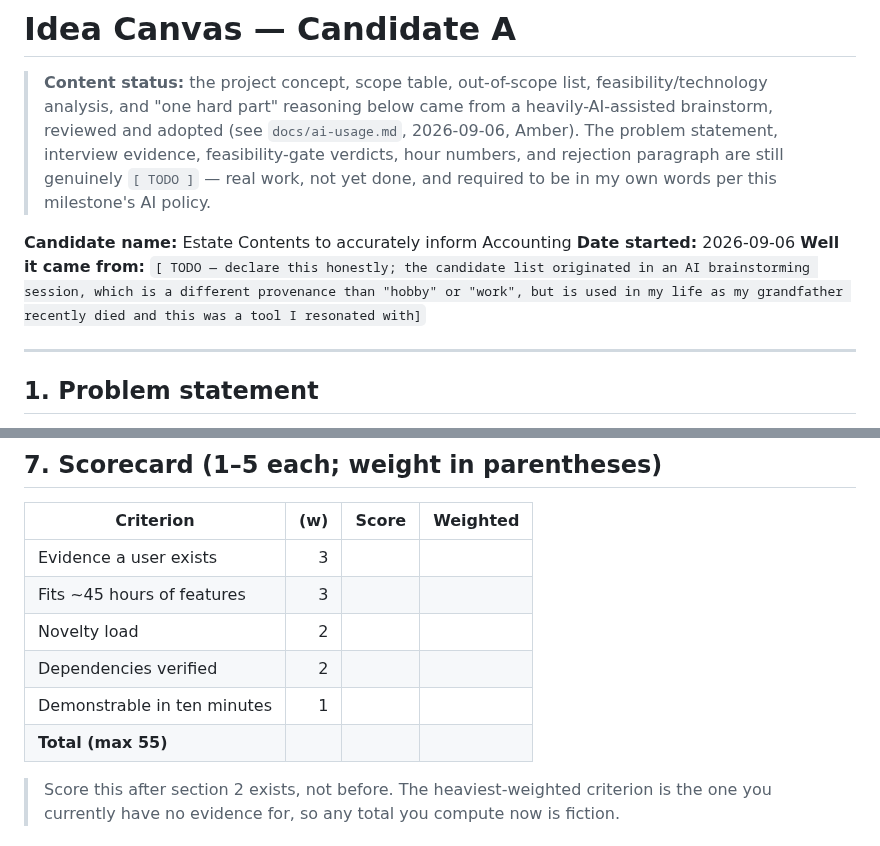
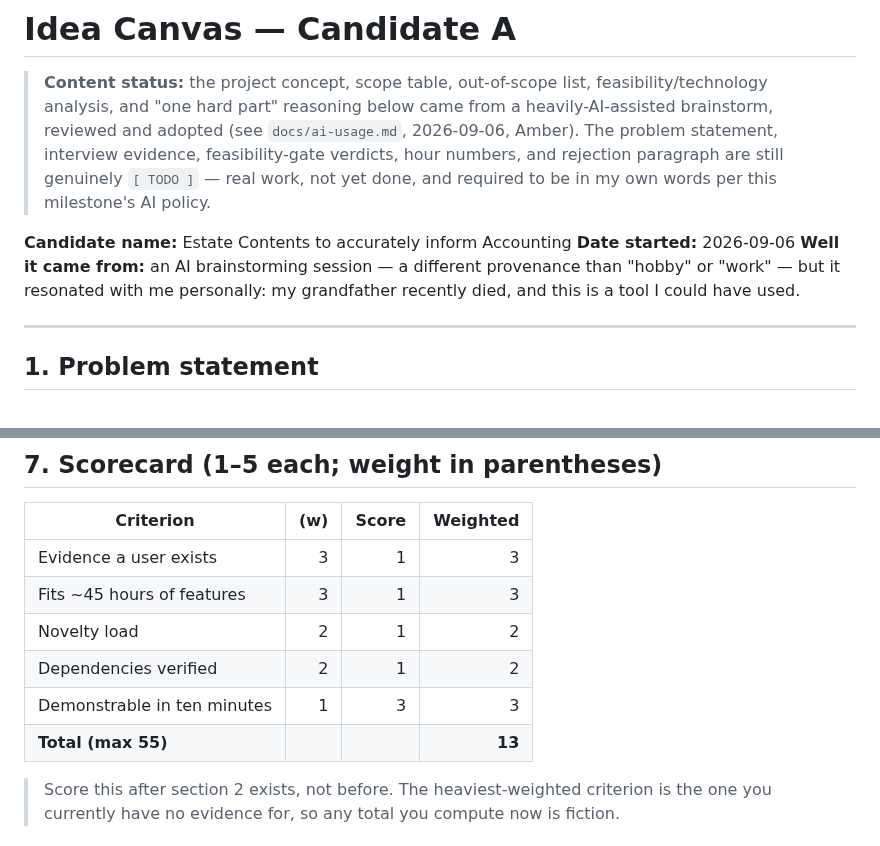
Before and after one commit to DranzerZERogue56/disaster-response-coordination, a Markdown page: docs/ideas/candidate-a.md, 2 parts joined by grey strips. Rendered like a GitHub page.

```diff
--- a/docs/ideas/candidate-a.md
+++ b/docs/ideas/candidate-a.md
@@ -9,7 +9,7 @@
 > required to be in my own words per this milestone's AI policy.
 
 **Candidate name:** Estate Contents to accurately inform Accounting
-**Date started:** 2026-09-06   **Well it came from:** `[ TODO — declare this honestly; the candidate list originated in an AI brainstorming session, which is a different provenance than "hobby" or "work", but is used in my life as my grandfather recently died and this was a tool I resonated with]`
+**Date started:** 2026-09-06   **Well it came from:** an AI brainstorming session — a different provenance than "hobby" or "work" — but it resonated with me personally: my grandfather recently died, and this is a tool I could have used.
 
 ---
 
@@ -124,12 +124,12 @@ model.
 
 | Criterion | (w) | Score | Weighted |
 |---|---:|---:|---:|
-| Evidence a user exists | 3 | | |
-| Fits ~45 hours of features | 3 | | |
-| Novelty load | 2 | | |
-| Dependencies verified | 2 | | |
-| Demonstrable in ten minutes | 1 | | |
-| **Total (max 55)** | | | |
+| Evidence a user exists | 3 | 1 | 3 |
+| Fits ~45 hours of features | 3 | 1 | 3 |
+| Novelty load | 2 | 1 | 2 |
+| Dependencies verified | 2 | 1 | 2 |
+| Demonstrable in ten minutes | 1 | 3 | 3 |
+| **Total (max 55)** | | | **13** |
 
 > Score this after section 2 exists, not before. The heaviest-weighted criterion
 > is the one you currently have no evidence for, so any total you compute now is
```
